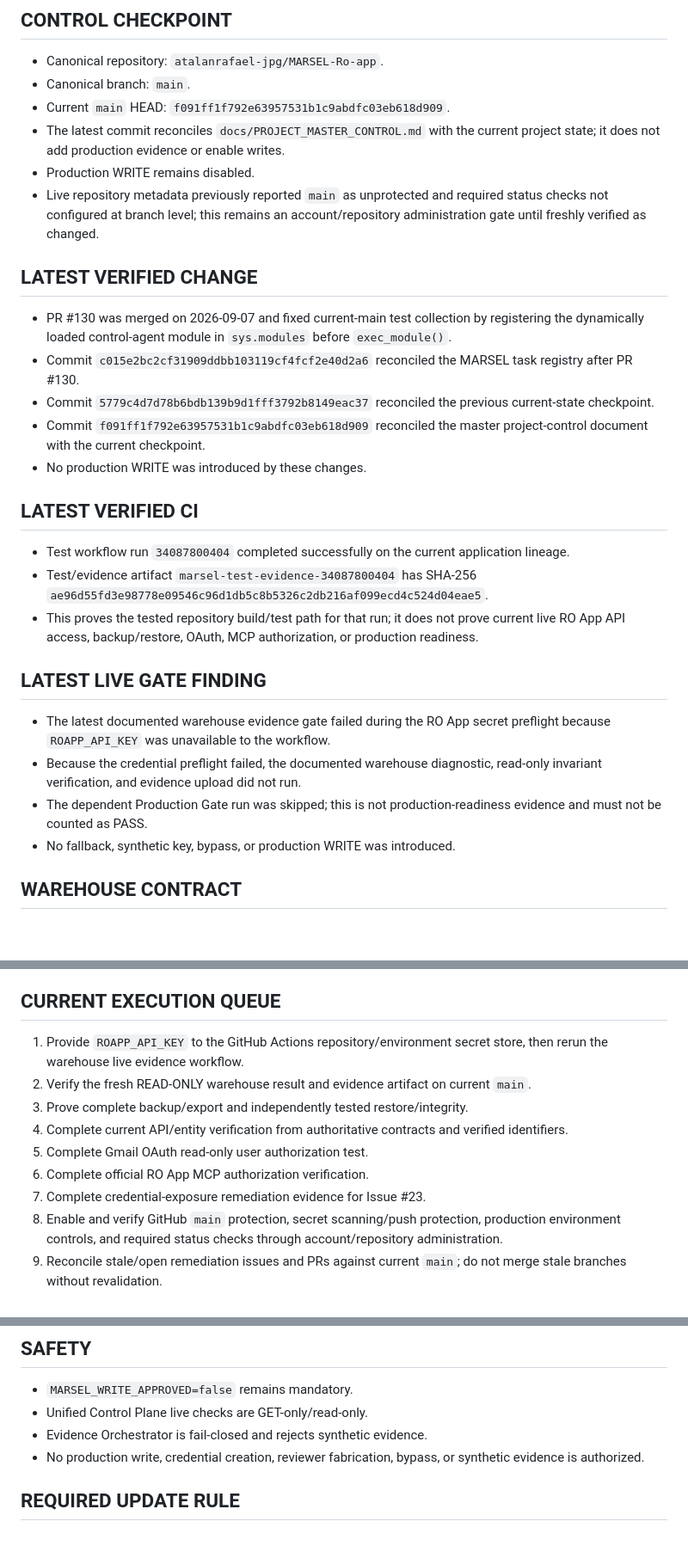
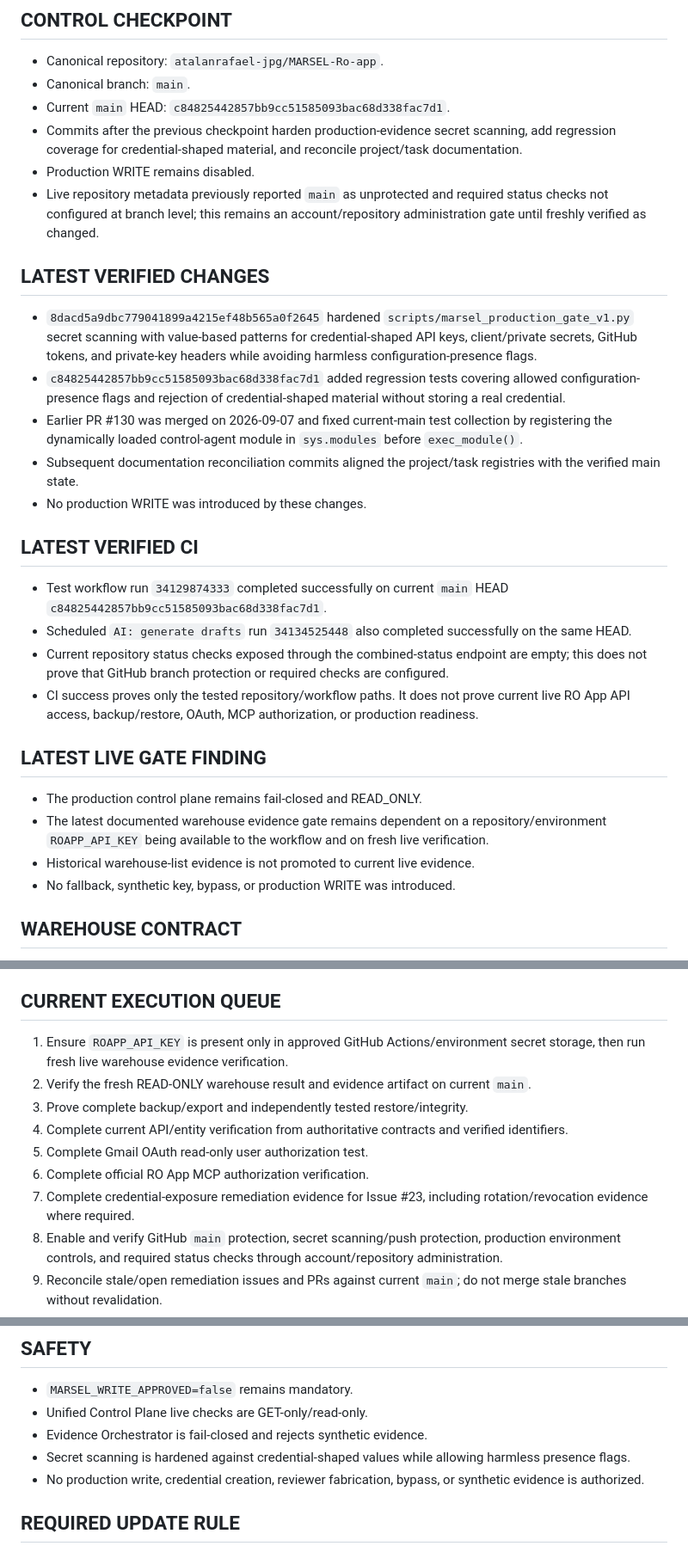
Before and after one commit to atalanrafael-jpg/MARSEL-Ro-app, a Markdown page: 05_MARSEL_CURRENT_STATE.md, 3 parts joined by grey strips. Shown at 86% size. Rendered like a GitHub page; blank space fills up the shorter version.

Commit message:
docs: update current state for latest security hardening

```diff
--- a/05_MARSEL_CURRENT_STATE.md
+++ b/05_MARSEL_CURRENT_STATE.md
@@ -11,27 +11,28 @@ MARSEL ROAPP unified control plane with production-safety hardening, canonical G
 ## CONTROL CHECKPOINT
 - Canonical repository: `atalanrafael-jpg/MARSEL-Ro-app`.
 - Canonical branch: `main`.
-- Current `main` HEAD: `f091ff1f792e63957531b1c9abdfc03eb618d909`.
-- The latest commit reconciles `docs/PROJECT_MASTER_CONTROL.md` with the current project state; it does not add production evidence or enable writes.
+- Current `main` HEAD: `c84825442857bb9cc51585093bac68d338fac7d1`.
+- Commits after the previous checkpoint harden production-evidence secret scanning, add regression coverage for credential-shaped material, and reconcile project/task documentation.
 - Production WRITE remains disabled.
 - Live repository metadata previously reported `main` as unprotected and required status checks not configured at branch level; this remains an account/repository administration gate until freshly verified as changed.
 
-## LATEST VERIFIED CHANGE
-- PR #130 was merged on 2026-09-07 and fixed current-main test collection by registering the dynamically loaded control-agent module in `sys.modules` before `exec_module()`.
-- Commit `c015e2bc2cf31909ddbb103119cf4fcf2e40d2a6` reconciled the MARSEL task registry after PR #130.
-- Commit `5779c4d7d78b6bdb139b9d1fff3792b8149eac37` reconciled the previous current-state checkpoint.
-- Commit `f091ff1f792e63957531b1c9abdfc03eb618d909` reconciled the master project-control document with the current checkpoint.
+## LATEST VERIFIED CHANGES
+- `8dacd5a9dbc779041899a4215ef48b565a0f2645` hardened `scripts/marsel_production_gate_v1.py` secret scanning with value-based patterns for credential-shaped API keys, client/private secrets, GitHub tokens, and private-key headers while avoiding harmless configuration-presence flags.
+- `c84825442857bb9cc51585093bac68d338fac7d1` added regression tests covering allowed configuration-presence flags and rejection of credential-shaped material without storing a real credential.
+- Earlier PR #130 was merged on 2026-09-07 and fixed current-main test collection by registering the dynamically loaded control-agent module in `sys.modules` before `exec_module()`.
+- Subsequent documentation reconciliation commits aligned the project/task registries with the verified main state.
 - No production WRITE was introduced by these changes.
 
 ## LATEST VERIFIED CI
-- Test workflow run `34087800404` completed successfully on the current application lineage.
-- Test/evidence artifact `marsel-test-evidence-34087800404` has SHA-256 `ae96d55fd3e98778e09546c96d1db5c8b5326c2db216af099ecd4c524d04eae5`.
-- This proves the tested repository build/test path for that run; it does not prove current live RO App API access, backup/restore, OAuth, MCP authorization, or production readiness.
+- Test workflow run `34129874333` completed successfully on current `main` HEAD `c84825442857bb9cc51585093bac68d338fac7d1`.
+- Scheduled `AI: generate drafts` run `34134525448` also completed successfully on the same HEAD.
+- Current repository status checks exposed through the combined-status endpoint are empty; this does not prove that GitHub branch protection or required checks are configured.
+- CI success proves only the tested repository/workflow paths. It does not prove current live RO App API access, backup/restore, OAuth, MCP authorization, or production readiness.
 
 ## LATEST LIVE GATE FINDING
-- The latest documented warehouse evidence gate failed during the RO App secret preflight because `ROAPP_API_KEY` was unavailable to the workflow.
-- Because the credential preflight failed, the documented warehouse diagnostic, read-only invariant verification, and evidence upload did not run.
-- The dependent Production Gate run was skipped; this is not production-readiness evidence and must not be counted as PASS.
+- The production control plane remains fail-closed and READ_ONLY.
+- The latest documented warehouse evidence gate remains dependent on a repository/environment `ROAPP_API_KEY` being available to the workflow and on fresh live verification.
+- Historical warehouse-list evidence is not promoted to current live evidence.
 - No fallback, synthetic key, bypass, or production WRITE was introduced.
 
 ## WAREHOUSE CONTRACT
@@ -65,13 +66,13 @@ MARSEL ROAPP unified control plane with production-safety hardening, canonical G
 - Production WRITE is not authorized.
 
 ## CURRENT EXECUTION QUEUE
-1. Provide `ROAPP_API_KEY` to the GitHub Actions repository/environment secret store, then rerun the warehouse live evidence workflow.
+1. Ensure `ROAPP_API_KEY` is present only in approved GitHub Actions/environment secret storage, then run fresh live warehouse evidence verification.
 2. Verify the fresh READ-ONLY warehouse result and evidence artifact on current `main`.
 3. Prove complete backup/export and independently tested restore/integrity.
 4. Complete current API/entity verification from authoritative contracts and verified identifiers.
 5. Complete Gmail OAuth read-only user authorization test.
 6. Complete official RO App MCP authorization verification.
-7. Complete credential-exposure remediation evidence for Issue #23.
+7. Complete credential-exposure remediation evidence for Issue #23, including rotation/revocation evidence where required.
 8. Enable and verify GitHub `main` protection, secret scanning/push protection, production environment controls, and required status checks through account/repository administration.
 9. Reconcile stale/open remediation issues and PRs against current `main`; do not merge stale branches without revalidation.
 10. Review the 12 Supabase unused-index INFO findings using actual query workload before any index removal.
@@ -82,6 +83,7 @@ MARSEL ROAPP unified control plane with production-safety hardening, canonical G
 - `MARSEL_WRITE_APPROVED=false` remains mandatory.
 - Unified Control Plane live checks are GET-only/read-only.
 - Evidence Orchestrator is fail-closed and rejects synthetic evidence.
+- Secret scanning is hardened against credential-shaped values while allowing harmless presence flags.
 - No production write, credential creation, reviewer fabrication, bypass, or synthetic evidence is authorized.
 
 ## REQUIRED UPDATE RULE
```
